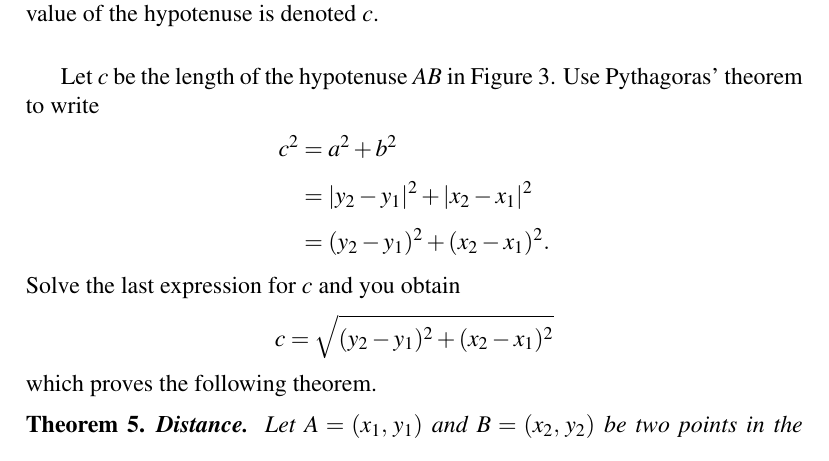
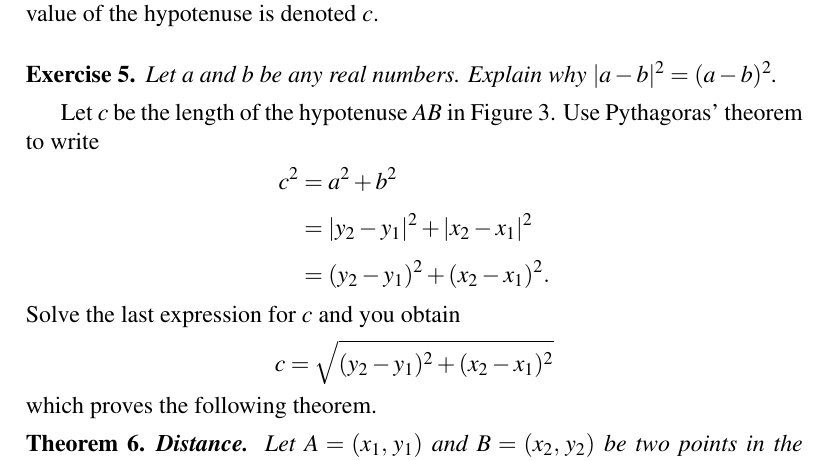
Before and after one commit to mvngu/hsnote, a LaTeX document (03_cartesian.tex): part of page 3 of 5, cut so that both start at the same text. Compiled offline with pdfLaTeX.

Commit message:
An exercise and its solution.

```diff
--- a/03_cartesian.tex
+++ b/03_cartesian.tex
@@ -191,6 +191,76 @@ distance between the points $\tuple{a}{0}$ and $\tuple{b}{0}$.  Since
 $\absoluteValue{b - a}$ is also the distance between $\tuple{a}{0}$
 and $\tuple{b}{0}$, it follows that
 $\absoluteValue{a - b} = \absoluteValue{b - a}$.
+\end{solution}
+}{}
+
+\begin{exercise}
+Let $a$ and $b$ be any real numbers.  Explain why
+$\absoluteValue{a - b}^2 = (a - b)^2$.
+\end{exercise}
+
+\ifbool{showSolution}{
+\begin{solution}
+Since $\pair{a}{b} \in \RR$ you have three cases:
+%%
+\begin{packedenumeral}
+\item\label{case:a_less_than_b}
+  $a < b$,
+
+\item\label{case:a_equals_b}
+  $a = b$,
+
+\item\label{case:a_greater_than_b}
+  $a > b$.
+\end{packedenumeral}
+%%
+Note that
+$\absoluteValue{a - b}^2
+=
+\absoluteValue{a - b} \times \absoluteValue{a - b}$ and
+$(a - b)^2 = (a - b) (a - b)$.  Let's consider the above cases in
+turn.
+
+\solutionpart{case:a_less_than_b}
+Suppose $a < b$.  Then $a - b < 0$ and from the definition of absolute
+value you have $a - b = -\absoluteValue{a - b}$.  You can write
+$(a - b)^2$ as
+%%
+\begin{align*}
+(a - b)^2
+&=
+\bigparen{
+  -\absoluteValue{a - b}
+}^2 \\[4pt]
+&=
+\bigparen{
+  -\absoluteValue{a - b}
+}
+\times
+\bigparen{
+  -\absoluteValue{a - b}
+} \\[4pt]
+&=
+(-1) \times (-1)
+\times
+\absoluteValue{a - b} \times \absoluteValue{a - b} \\[4pt]
+&=
+\absoluteValue{a - b}^2.
+\end{align*}
+
+\solutionpart{case:a_equals_b}
+If $a = b$, then $a - b = 0$ and so you have
+$\absoluteValue{a - b}^2 = 0^2 = (a - b)^2$.
+
+\solutionpart{case:a_greater_than_b}
+Assume that $a > b$.  Then $a - b > 0$ and the absolute value of
+$a - b$ can be written as $\absoluteValue{a - b} = a - b$.  Square
+both sides of the latter equation to obtain
+$\absoluteValue{a - b}^2 = (a - b)^2$.
+
+In all of the above cases, you have
+$\absoluteValue{a - b}^2 = (a - b)^2$ no matter what the values of
+$a$ and $b$ are.
 \end{solution}
 }{}
 
```
